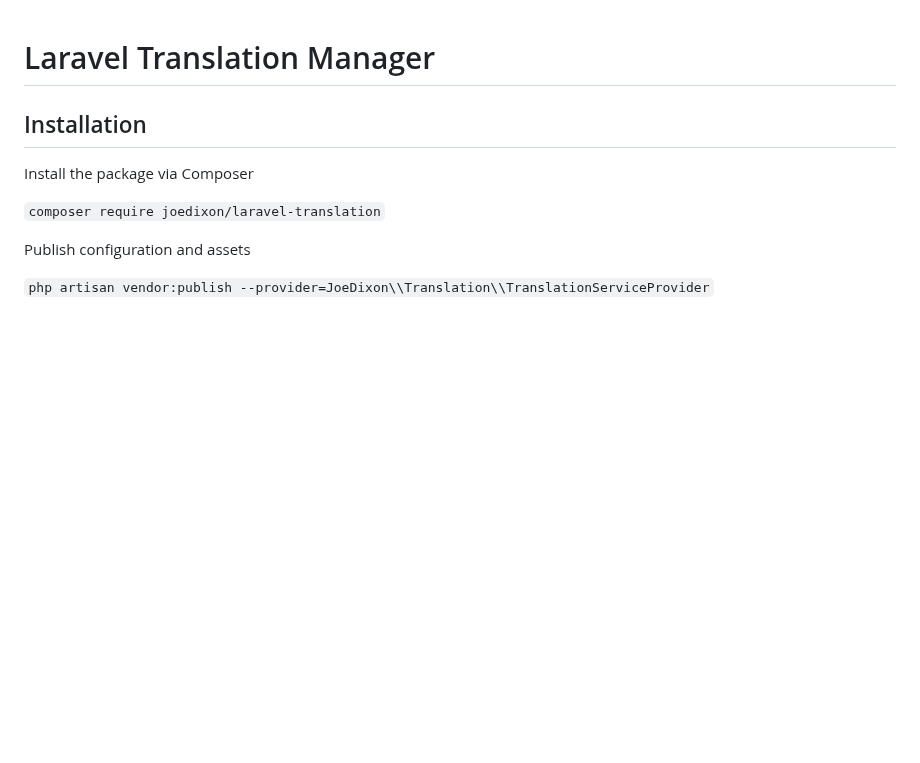
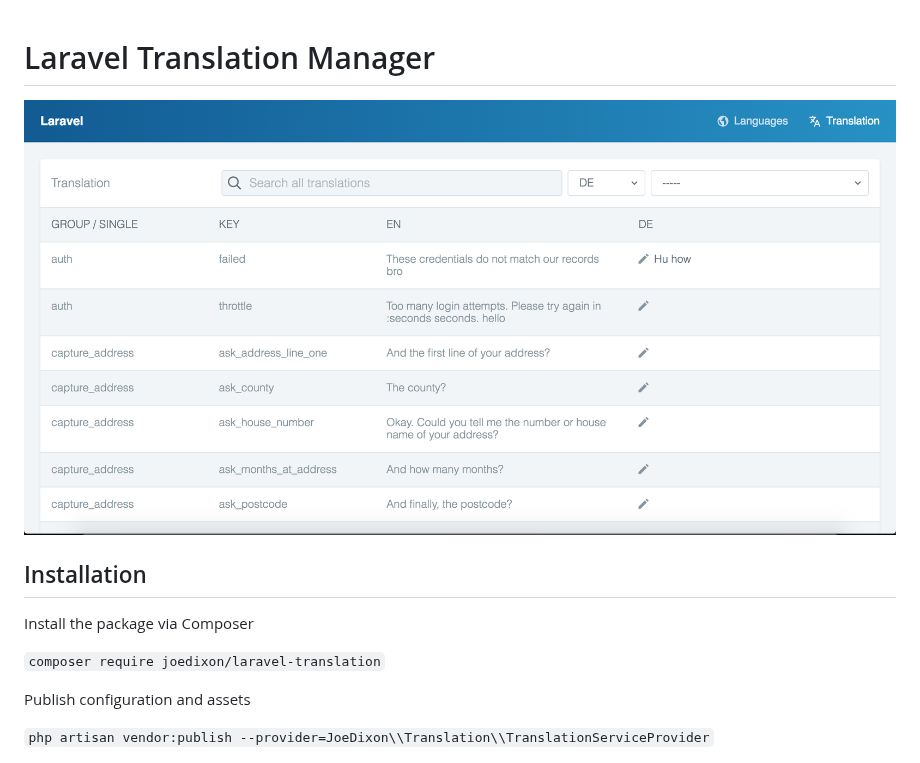
Before and after one commit to joedixon/laravel-translation, a Markdown page: readme.md, the part around the change. Rendered like a GitHub page; pictures changed too: translation.png (added); blank space fills up the shorter version.

Commit message:
Add image to readme

```diff
--- a/readme.md
+++ b/readme.md
@@ -1,4 +1,6 @@
 # Laravel Translation Manager
+
+![Laravel Translation Manager](translation.png)
 
 ## Installation
 
```
